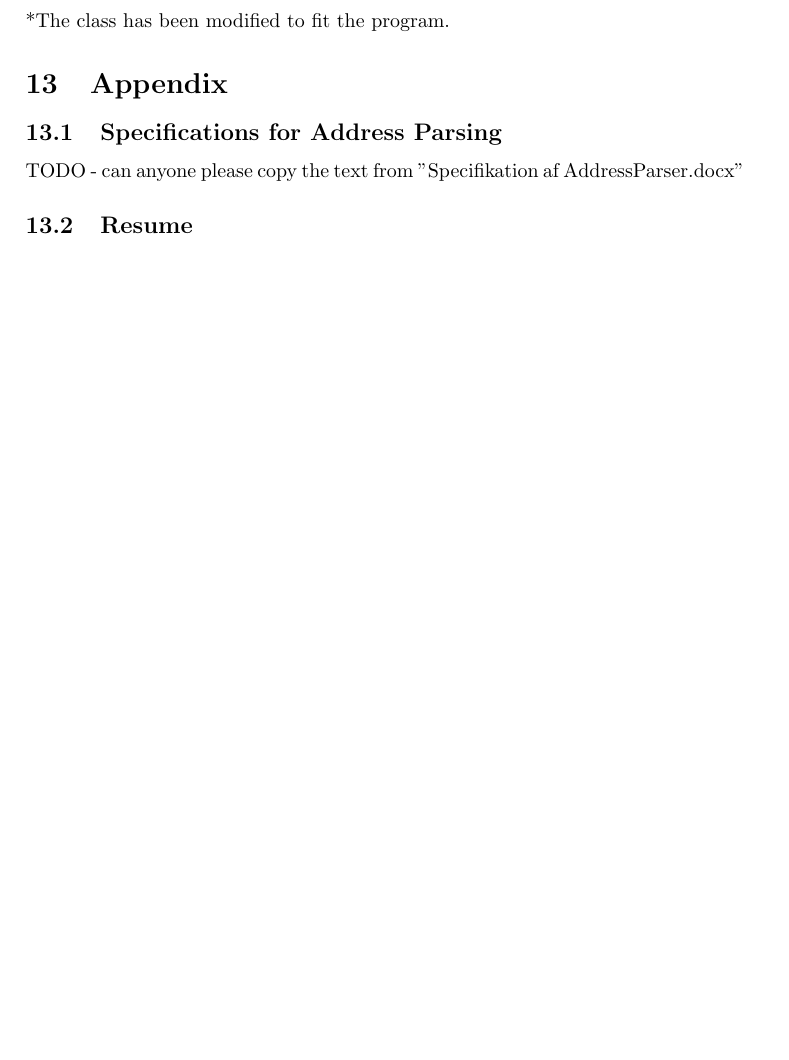
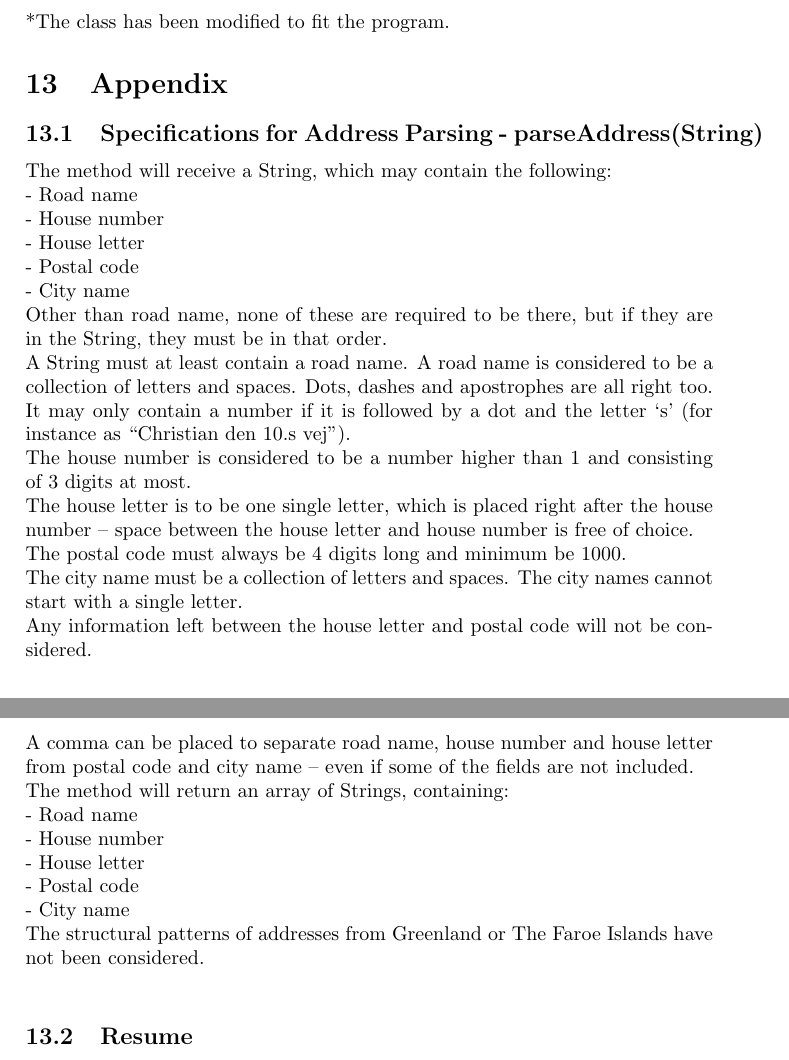
Before and after one commit to kasraman1000/KrakProjekt, a LaTeX document (tex/ReportDraft.tex): part of page 35 of 51 before the commit and two parts of pages 35 and 36 of 52 after it, the two joined at a grey line, cut so that both start at the same text, the shorter picture padded with empty space. Compiled offline with pdfLaTeX; a LaTeX package or settings file that is missing is left out.

Commit message:
Added specification of parseAddress()

```diff
--- a/tex/ReportDraft.tex
+++ b/tex/ReportDraft.tex
@@ -622,10 +622,31 @@ In a course like this a list of required skills and abilities expected from the
 
 	\end{thebibliography}
 	*The class has been modified to fit the program.
+	\section{Appendix}
+		\subsection{Specifications for Address Parsing - parseAddress(String)}
+The method will receive a String, which may contain the following:\\
+-	Road name\\
+-	House number\\
+-	House letter\\
+-	Postal code\\
+-	City name\\
+Other than road name, none of these are required to be there, but if they are in the String, they must be in that order.\\
+A String must at least contain a road name. A road name is considered to be a collection of letters and spaces. Dots, dashes and apostrophes are all right too. It may only contain a number if it is followed by a dot and the letter ‘s’ (for instance as “Christian den 10.s vej”).\\
+The house number is considered to be a number higher than 1 and consisting of 3 digits at most.\\
+The house letter is to be one single letter, which is placed right after the house number – space between the house letter and house number is free of choice.\\
+The postal code must always be 4 digits long and minimum be 1000.\\
+The city name must be a collection of letters and spaces. The city names cannot start with a single letter.\\
+Any information left between the house letter and postal code will not be considered.\\
+A comma can be placed to separate road name, house number and house letter from postal code and city name – even if some of the fields are not included.\\
+The method will return an array of Strings, containing:\\
+-	Road name\\
+-	House number\\
+-	House letter\\
+-	Postal code\\
+-	City name\\
+The structural patterns of addresses from Greenland or The Faroe Islands have not been considered.\\
 
-	\section{Appendix}
-		\subsection{Specifications for Address Parsing}
-		TODO - can anyone please copy the text from "Specifikation af AddressParser.docx"
+
 		\subsection{Resume}
 
 		\begin{center}
```
Also changed, not shown: tex/ReportDraft.tex (1 more changed lines).
